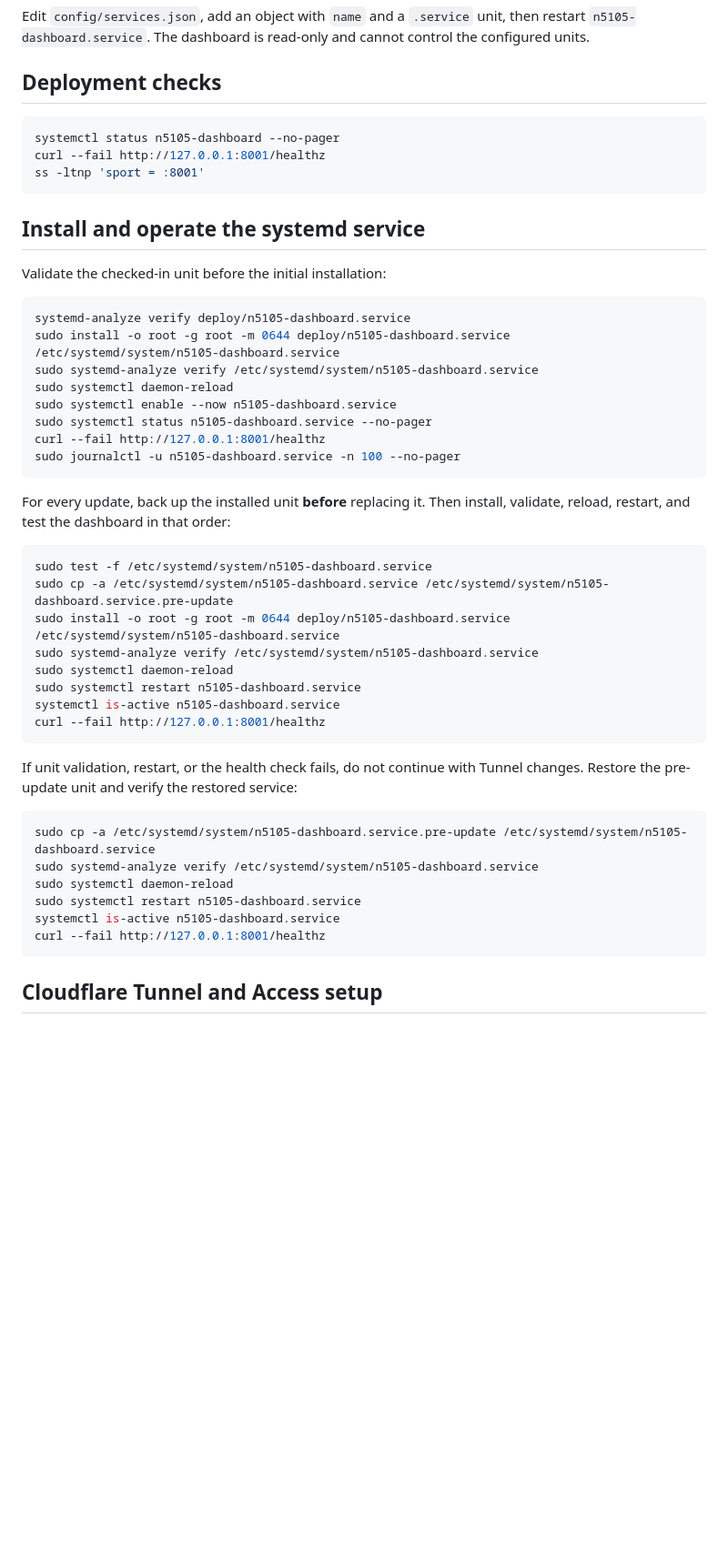
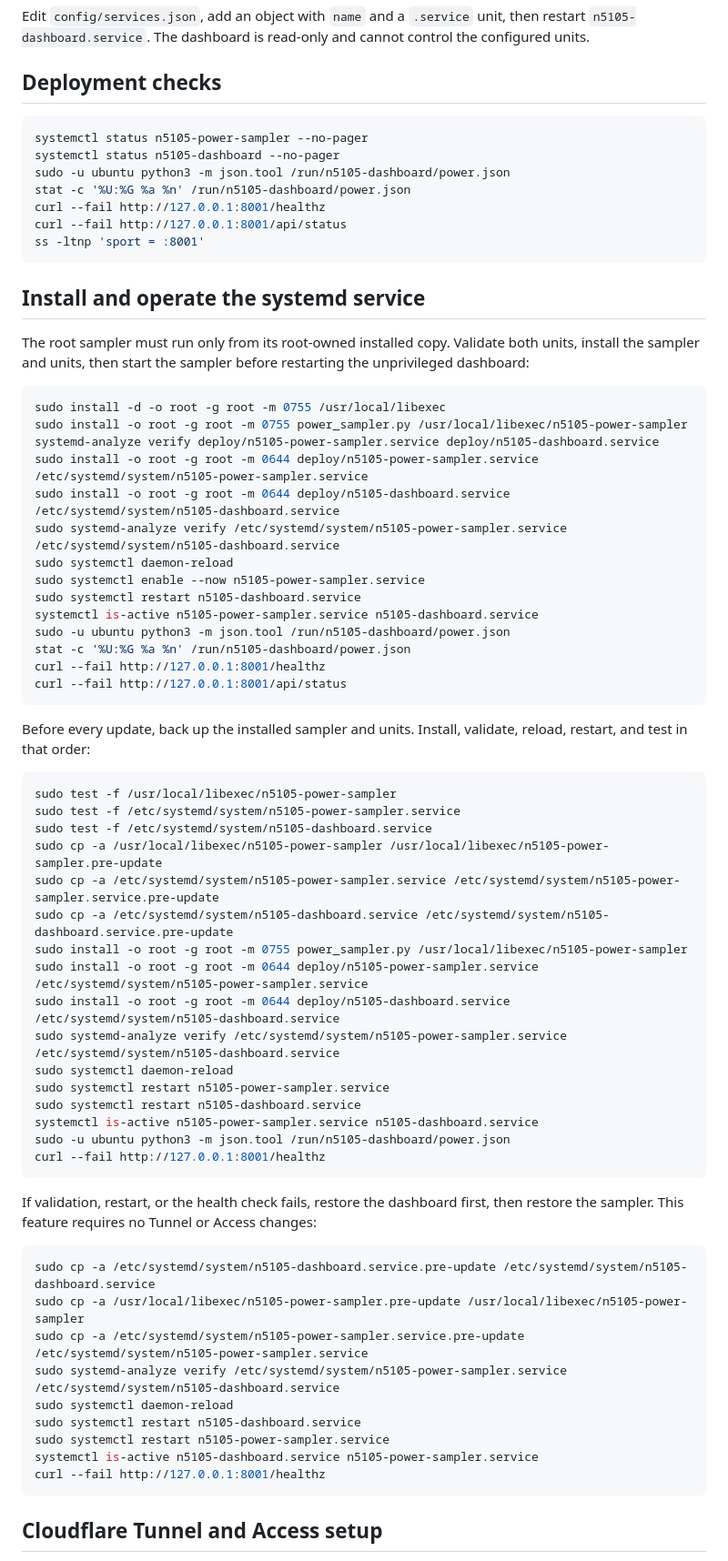
Before and after one commit to Sonab03/n5105-dashboard, a Markdown page: README.md, the part around the change. Shown at 91% size. Drawn GitHub-style; blank space fills up the shorter version.

Commit message:
docs: add power sampler operations

````diff
--- a/README.md
+++ b/README.md
@@ -20,49 +20,72 @@ control the configured units.
 ## Deployment checks
 
 ```bash
+systemctl status n5105-power-sampler --no-pager
 systemctl status n5105-dashboard --no-pager
+sudo -u ubuntu python3 -m json.tool /run/n5105-dashboard/power.json
+stat -c '%U:%G %a %n' /run/n5105-dashboard/power.json
 curl --fail http://127.0.0.1:8001/healthz
+curl --fail http://127.0.0.1:8001/api/status
 ss -ltnp 'sport = :8001'
 ```
 
 ## Install and operate the systemd service
 
-Validate the checked-in unit before the initial installation:
+The root sampler must run only from its root-owned installed copy. Validate both
+units, install the sampler and units, then start the sampler before restarting
+the unprivileged dashboard:
 
 ```bash
-systemd-analyze verify deploy/n5105-dashboard.service
+sudo install -d -o root -g root -m 0755 /usr/local/libexec
+sudo install -o root -g root -m 0755 power_sampler.py /usr/local/libexec/n5105-power-sampler
+systemd-analyze verify deploy/n5105-power-sampler.service deploy/n5105-dashboard.service
+sudo install -o root -g root -m 0644 deploy/n5105-power-sampler.service /etc/systemd/system/n5105-power-sampler.service
 sudo install -o root -g root -m 0644 deploy/n5105-dashboard.service /etc/systemd/system/n5105-dashboard.service
-sudo systemd-analyze verify /etc/systemd/system/n5105-dashboard.service
+sudo systemd-analyze verify /etc/systemd/system/n5105-power-sampler.service /etc/systemd/system/n5105-dashboard.service
 sudo systemctl daemon-reload
-sudo systemctl enable --now n5105-dashboard.service
-sudo systemctl status n5105-dashboard.service --no-pager
+sudo systemctl enable --now n5105-power-sampler.service
+sudo systemctl restart n5105-dashboard.service
+systemctl is-active n5105-power-sampler.service n5105-dashboard.service
+sudo -u ubuntu python3 -m json.tool /run/n5105-dashboard/power.json
+stat -c '%U:%G %a %n' /run/n5105-dashboard/power.json
 curl --fail http://127.0.0.1:8001/healthz
-sudo journalctl -u n5105-dashboard.service -n 100 --no-pager
+curl --fail http://127.0.0.1:8001/api/status
 ```
 
-For every update, back up the installed unit **before** replacing it. Then
-install, validate, reload, restart, and test the dashboard in that order:
+Before every update, back up the installed sampler and units. Install, validate,
+reload, restart, and test in that order:
 
 ```bash
+sudo test -f /usr/local/libexec/n5105-power-sampler
+sudo test -f /etc/systemd/system/n5105-power-sampler.service
 sudo test -f /etc/systemd/system/n5105-dashboard.service
+sudo cp -a /usr/local/libexec/n5105-power-sampler /usr/local/libexec/n5105-power-sampler.pre-update
+sudo cp -a /etc/systemd/system/n5105-power-sampler.service /etc/systemd/system/n5105-power-sampler.service.pre-update
 sudo cp -a /etc/systemd/system/n5105-dashboard.service /etc/systemd/system/n5105-dashboard.service.pre-update
+sudo install -o root -g root -m 0755 power_sampler.py /usr/local/libexec/n5105-power-sampler
+sudo install -o root -g root -m 0644 deploy/n5105-power-sampler.service /etc/systemd/system/n5105-power-sampler.service
 sudo install -o root -g root -m 0644 deploy/n5105-dashboard.service /etc/systemd/system/n5105-dashboard.service
-sudo systemd-analyze verify /etc/systemd/system/n5105-dashboard.service
+sudo systemd-analyze verify /etc/systemd/system/n5105-power-sampler.service /etc/systemd/system/n5105-dashboard.service
 sudo systemctl daemon-reload
+sudo systemctl restart n5105-power-sampler.service
 sudo systemctl restart n5105-dashboard.service
-systemctl is-active n5105-dashboard.service
+systemctl is-active n5105-power-sampler.service n5105-dashboard.service
+sudo -u ubuntu python3 -m json.tool /run/n5105-dashboard/power.json
 curl --fail http://127.0.0.1:8001/healthz
 ```
 
-If unit validation, restart, or the health check fails, do not continue with
-Tunnel changes. Restore the pre-update unit and verify the restored service:
+If validation, restart, or the health check fails, restore the dashboard first,
+then restore the sampler. This feature requires no Tunnel or Access changes:
 
 ```bash
 sudo cp -a /etc/systemd/system/n5105-dashboard.service.pre-update /etc/systemd/system/n5105-dashboard.service
-sudo systemd-analyze verify /etc/systemd/system/n5105-dashboard.service
+sudo cp -a /usr/local/libexec/n5105-power-sampler.pre-update /usr/local/libexec/n5105-power-sampler
+sudo cp -a /etc/systemd/system/n5105-power-sampler.service.pre-update /etc/systemd/system/n5105-power-sampler.service
+sudo systemd-analyze verify /etc/systemd/system/n5105-power-sampler.service /etc/systemd/system/n5105-dashboard.service
 sudo systemctl daemon-reload
 sudo systemctl restart n5105-dashboard.service
-systemctl is-active n5105-dashboard.service
+sudo systemctl restart n5105-power-sampler.service
+systemctl is-active n5105-dashboard.service n5105-power-sampler.service
 curl --fail http://127.0.0.1:8001/healthz
 ```
 
````
